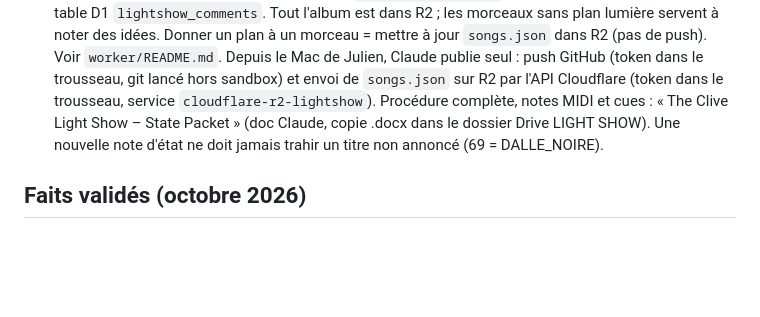
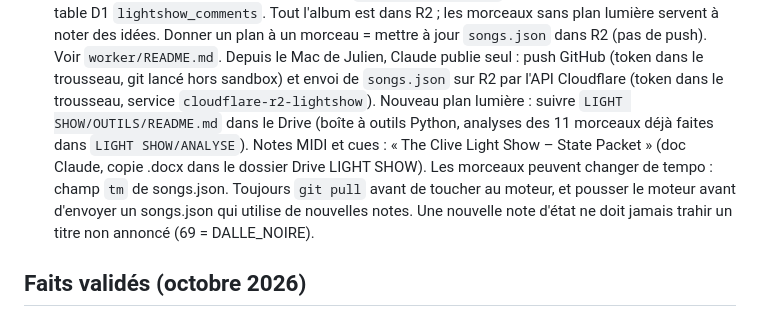
Before and after one commit to julien-dornbierer/the-clive-site, a Markdown page: CLAUDE.md, the part around the change. Rendered like a GitHub page; blank space fills up the shorter version.

Commit message:
CLAUDE.md : boîte à outils du light show dans le Drive (OUTILS, ANALYSE)
Co-Authored-By: Claude Opus 5.5 <noreply@anthropic.com>

```diff
--- a/CLAUDE.md
+++ b/CLAUDE.md
@@ -31,8 +31,11 @@ n'y mets jamais de stratégie interne, de budget, de contacts privés ni le titr
   Voir `worker/README.md`.
   Depuis le Mac de Julien, Claude publie seul : push GitHub (token dans le trousseau, git lancé hors sandbox) et envoi
   de `songs.json` sur R2 par l'API Cloudflare (token dans le trousseau, service `cloudflare-r2-lightshow`).
-  Procédure complète, notes MIDI et cues : « The Clive Light Show – State Packet » (doc Claude, copie .docx dans le
-  dossier Drive LIGHT SHOW). Une nouvelle note d'état ne doit jamais trahir un titre non annoncé (69 = DALLE_NOIRE).
+  Nouveau plan lumière : suivre `LIGHT SHOW/OUTILS/README.md` dans le Drive (boîte à outils Python, analyses des 11
+  morceaux déjà faites dans `LIGHT SHOW/ANALYSE`). Notes MIDI et cues : « The Clive Light Show – State Packet »
+  (doc Claude, copie .docx dans le dossier Drive LIGHT SHOW). Les morceaux peuvent changer de tempo : champ `tm` de
+  songs.json. Toujours `git pull` avant de toucher au moteur, et pousser le moteur avant d'envoyer un songs.json
+  qui utilise de nouvelles notes. Une nouvelle note d'état ne doit jamais trahir un titre non annoncé (69 = DALLE_NOIRE).
 
 ## Faits validés (octobre 2026)
 - Single A02 // Lost In Time : vendredi 13.11.2026, 4:07, Zwicky Records, distribution Irascible.
```
